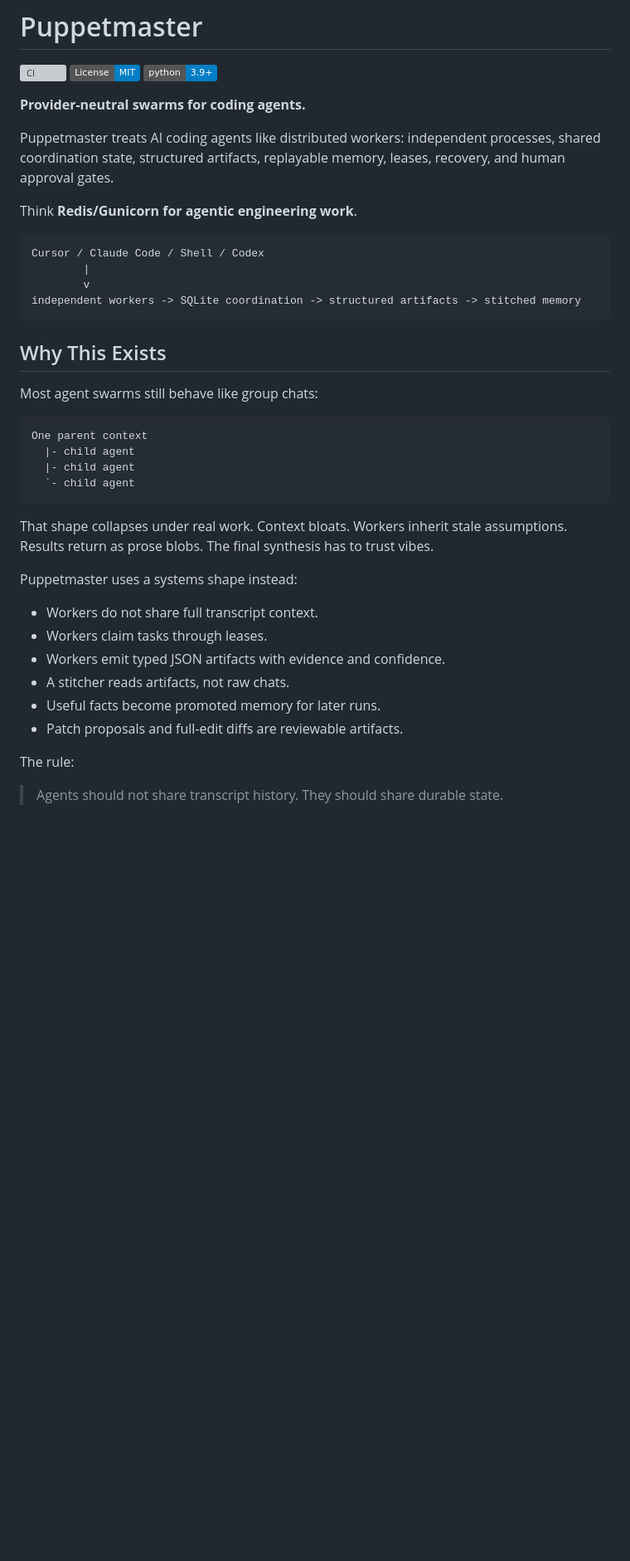
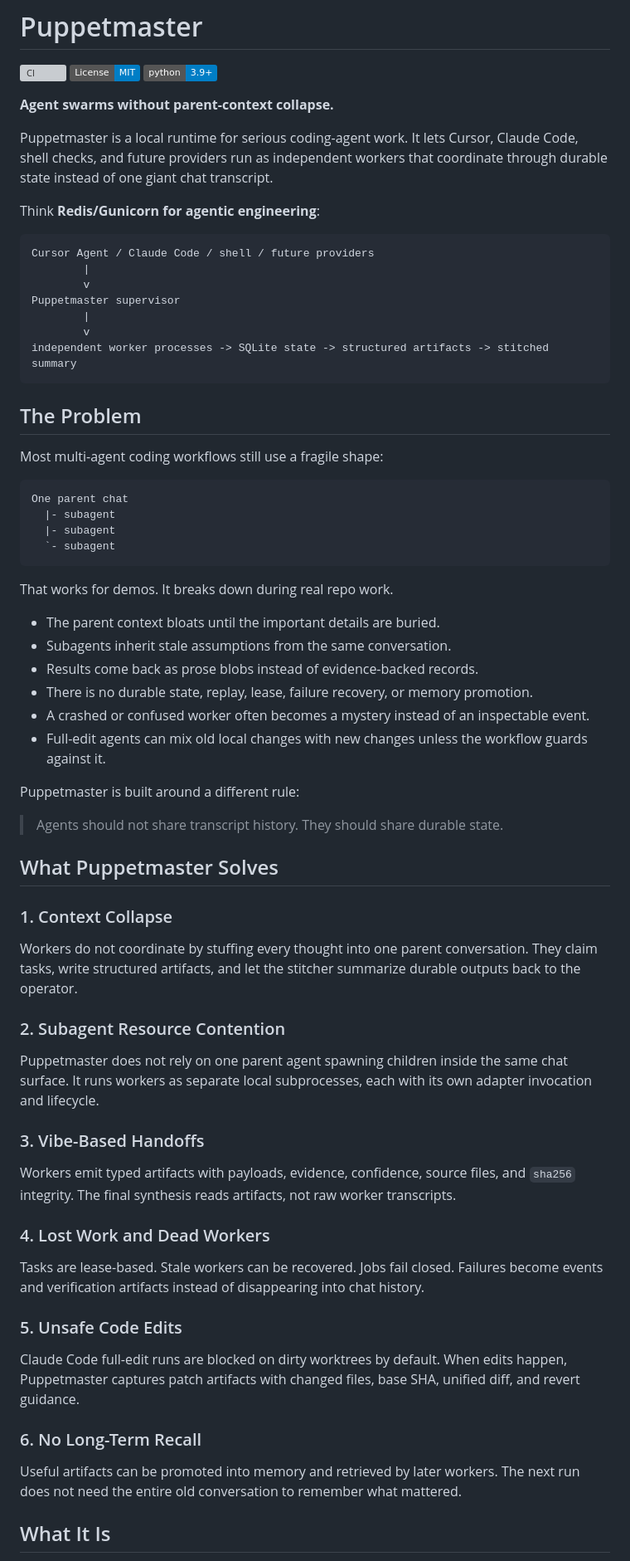
Before and after one commit to professorpalmer/Puppetmaster, a Markdown page: README.md, the part around one of its changes. Shown at 83% size. Rendered like a GitHub page; badges without logos; blank space fills up the shorter version; grey boxes are pictures that could not be loaded.

Commit message:
Sharpen README positioning

````diff
--- a/README.md
+++ b/README.md
@@ -4,41 +4,71 @@
 [![License: MIT](https://img.shields.io/badge/License-MIT-blue.svg)](LICENSE)
 [![Python](https://img.shields.io/badge/python-3.9%2B-blue.svg)](pyproject.toml)
 
-**Provider-neutral swarms for coding agents.**
+**Agent swarms without parent-context collapse.**
 
-Puppetmaster treats AI coding agents like distributed workers: independent processes, shared coordination state, structured artifacts, replayable memory, leases, recovery, and human approval gates.
+Puppetmaster is a local runtime for serious coding-agent work. It lets Cursor, Claude Code, shell checks, and future providers run as independent workers that coordinate through durable state instead of one giant chat transcript.
 
-Think **Redis/Gunicorn for agentic engineering work**.
+Think **Redis/Gunicorn for agentic engineering**:
 
 ```text
-Cursor / Claude Code / Shell / Codex
+Cursor Agent / Claude Code / shell / future providers
         |
         v
-independent workers -> SQLite coordination -> structured artifacts -> stitched memory
+Puppetmaster supervisor
+        |
+        v
+independent worker processes -> SQLite state -> structured artifacts -> stitched summary
 ```
 
-## Why This Exists
+## The Problem
 
-Most agent swarms still behave like group chats:
+Most multi-agent coding workflows still use a fragile shape:
 
 ```text
-One parent context
-  |- child agent
-  |- child agent
-  `- child agent
+One parent chat
+  |- subagent
+  |- subagent
+  `- subagent
 ```
 
-That shape collapses under real work. Context bloats. Workers inherit stale assumptions. Results return as prose blobs. The final synthesis has to trust vibes.
+That works for demos. It breaks down during real repo work.
 
-Puppetmaster uses a systems shape instead:
+- The parent context bloats until the important details are buried.
+- Subagents inherit stale assumptions from the same conversation.
+- Results come back as prose blobs instead of evidence-backed records.
+- There is no durable state, replay, lease, failure recovery, or memory promotion.
+- A crashed or confused worker often becomes a mystery instead of an inspectable event.
+- Full-edit agents can mix old local changes with new changes unless the workflow guards against it.
 
-- Workers do not share full transcript context.
-- Workers claim tasks through leases.
-- Workers emit typed JSON artifacts with evidence and confidence.
-- A stitcher reads artifacts, not raw chats.
-- Useful facts become promoted memory for later runs.
-- Patch proposals and full-edit diffs are reviewable artifacts.
-
-The rule:
+Puppetmaster is built around a different rule:
 
 > Agents should not share transcript history. They should share durable state.
+
+## What Puppetmaster Solves
+
+### 1. Context Collapse
+
+Workers do not coordinate by stuffing every thought into one parent conversation. They claim tasks, write structured artifacts, and let the stitcher summarize durable outputs back to the operator.
+
+### 2. Subagent Resource Contention
+
+Puppetmaster does not rely on one parent agent spawning children inside the same chat surface. It runs workers as separate local subprocesses, each with its own adapter invocation and lifecycle.
+
+### 3. Vibe-Based Handoffs
+
+Workers emit typed artifacts with payloads, evidence, confidence, source files, and `sha256` integrity. The final synthesis reads artifacts, not raw worker transcripts.
+
+### 4. Lost Work and Dead Workers
+
+Tasks are lease-based. Stale workers can be recovered. Jobs fail closed. Failures become events and verification artifacts instead of disappearing into chat history.
+
+### 5. Unsafe Code Edits
+
+Claude Code full-edit runs are blocked on dirty worktrees by default. When edits happen, Puppetmaster captures patch artifacts with changed files, base SHA, unified diff, and revert guidance.
+
+### 6. No Long-Term Recall
+
+Useful artifacts can be promoted into memory and retrieved by later workers. The next run does not need the entire old conversation to remember what mattered.
+
+## What It Is
+
````
Also changed, not shown: other parts of README.md (+110 -106 lines).
